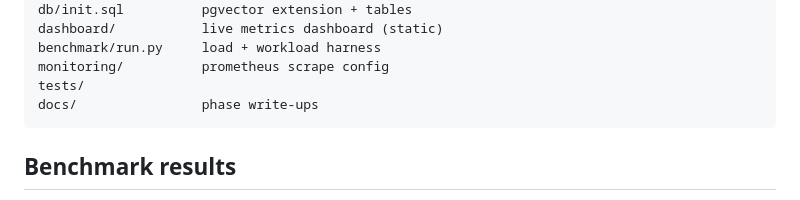
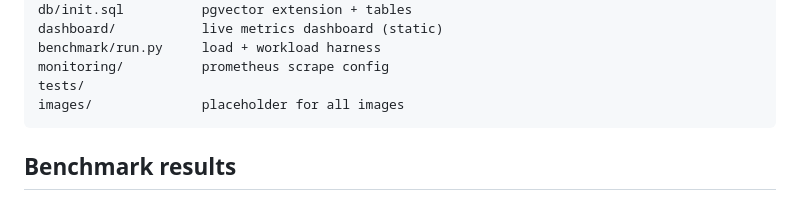
Before and after one commit to AnandGH5/llm-gateway, a Markdown page: README.md, the part around the change. Rendered like a GitHub page.

````diff
--- a/README.md
+++ b/README.md
@@ -198,7 +198,7 @@ dashboard/           live metrics dashboard (static)
 benchmark/run.py     load + workload harness
 monitoring/          prometheus scrape config
 tests/
-docs/                phase write-ups
+images/              placeholder for all images
 ```
 
 ## Benchmark results
````
